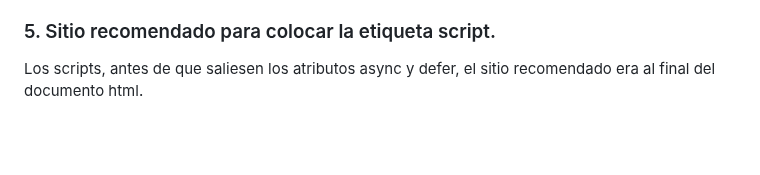
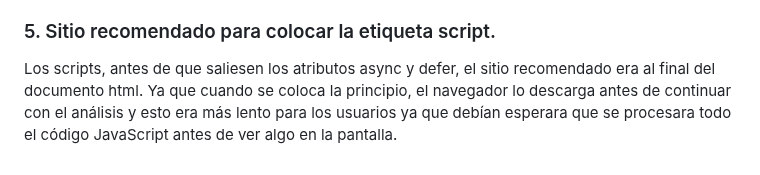
Before and after one commit to anabelmd/TAREA2, a Markdown page: README.md, the part around the change. GitHub-like rendering; blank space fills up the shorter version.

Commit message:
modificando punto 5

```diff
--- a/README.md
+++ b/README.md
@@ -112,4 +112,4 @@ No existe ningún orden de ejecución de los scripts, se ejecutarán conforme se
 Se usa cuando se desea mantener el orden de ejecución y para asegurarnos de que la web se ha cargado completamente antes de ejecutar el código JavaScript.
 
 ### 5. Sitio recomendado para colocar la etiqueta script.
-Los scripts, antes de que saliesen los atributos async y defer, el sitio recomendado era al final del documento html.
+Los scripts, antes de que saliesen los atributos async y defer, el sitio recomendado era al final del documento html. Ya que cuando se coloca la principio, el navegador lo descarga antes de continuar con el análisis y esto era más lento para los usuarios ya que debían esperara que se procesara todo el código JavaScript antes de ver algo en la pantalla.
```
